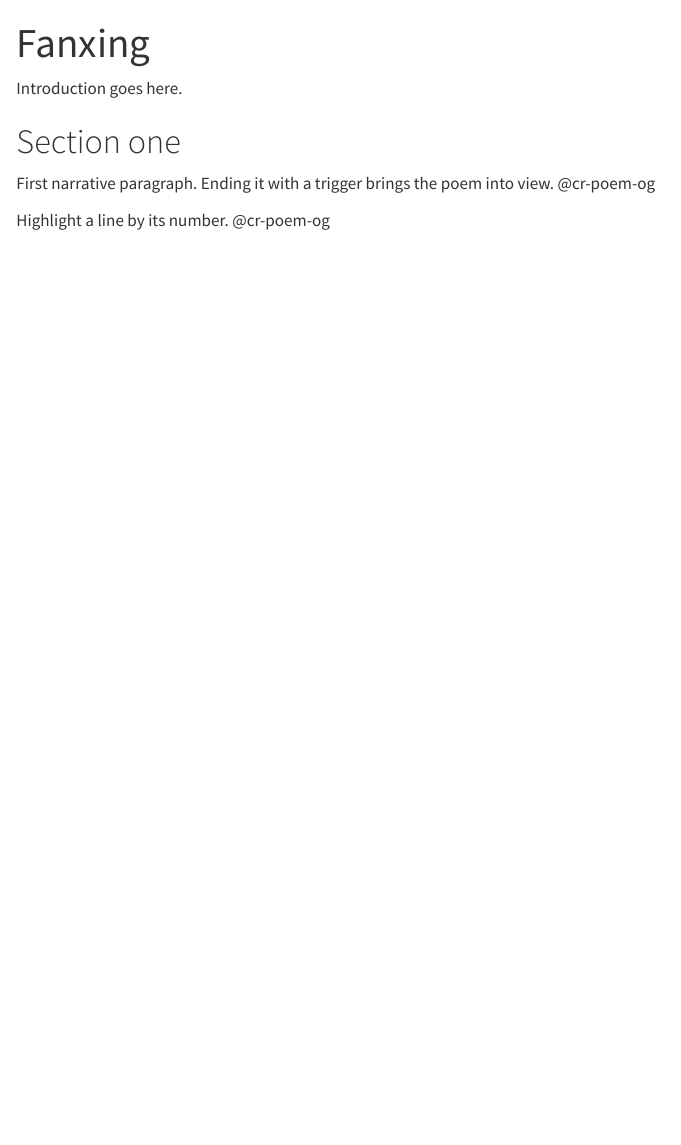
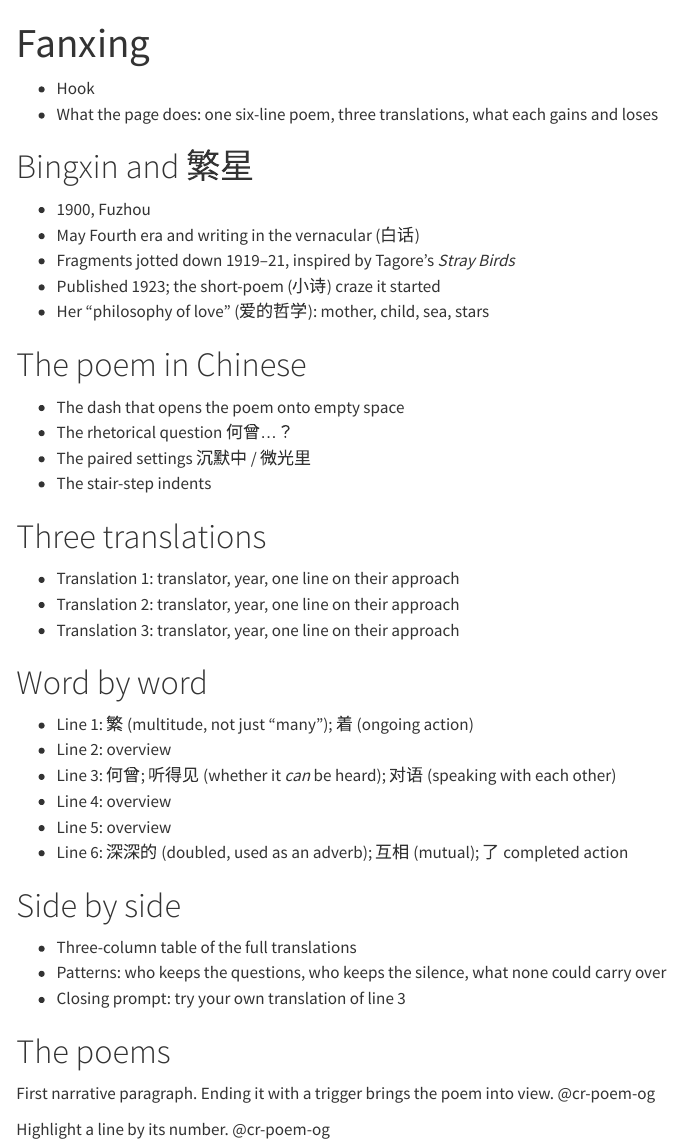
Before and after one commit to averysdavis/scrollytelling, a Quarto document (stars/index.qmd): the page in a window 1100 px wide, from its top. Rendered offline with R 4.5, knitr and Pandoc in place of Quarto, with nearby package versions; drawn as R Markdown's standard HTML page in place of the format the file asks for.

Commit message:
section plan

```diff
--- a/stars/index.qmd
+++ b/stars/index.qmd
@@ -27,7 +28,58 @@ format:
 
-Introduction goes here.
+<!-- 1. Introduction: ordinary text that scrolls normally. -->
 
-# Section one
+- Hook
+- What the page does: one six-line poem, three translations, what each gains and loses
+
+# Bingxin and 繁星
+
+<!-- Planned layout: overlay-center, sticky is a photo, period image or timeline -->
+
+- 1900, Fuzhou
+- May Fourth era and writing in the vernacular (白话)
+- Fragments jotted down 1919–21, inspired by Tagore's *Stray Birds*
+- Published 1923; the short-poem (小诗) craze it started
+- Her "philosophy of love" (爱的哲学): mother, child, sea, stars
+
+# The poem in Chinese
+
+<!-- Planned: the two poem stickies, plain and with pinyin -->
+
+- The dash that opens the poem onto empty space
+- The rhetorical question 何曾…？
+- The paired settings 沉默中 / 微光里
+- The stair-step indents
+
+# Three translations
+
+<!-- Planned: one sticky per translation, read whole, no analysis yet -->
+
+- Translation 1: translator, year, one line on their approach
+- Translation 2: translator, year, one line on their approach
+- Translation 3: translator, year, one line on their approach
+
+# Word by word
+
+<!-- Planned: one sticky per line (Chinese + pinyin, gloss, the line in all
+     three translations), words as named spans highlighted together, e.g.
+     [@cr-line1]{highlight="cr-zhe,cr-t1-zhe,cr-t2-zhe,cr-t3-zhe"} -->
+
+- Line 1: 繁 (multitude, not just "many"); 着 (ongoing action)
+- Line 2: overview
+- Line 3: 何曾; 听得见 (whether it *can* be heard); 对语 (speaking with each other)
+- Line 4: overview
+- Line 5: overview
+- Line 6: 深深的 (doubled, used as an adverb); 互相 (mutual); 了 completed action
+
+# Side by side
+
+<!-- Ordinary scrolling text -->
+
+- Three-column table of the full translations
+- Patterns: who keeps the questions, who keeps the silence, what none could carry over
+- Closing prompt: try your own translation of line 3
+
+# The poems
 
 :::{.cr-section}
 
```
Also changed, not shown: stars/index.qmd (3 more changed lines), 2 other files.
